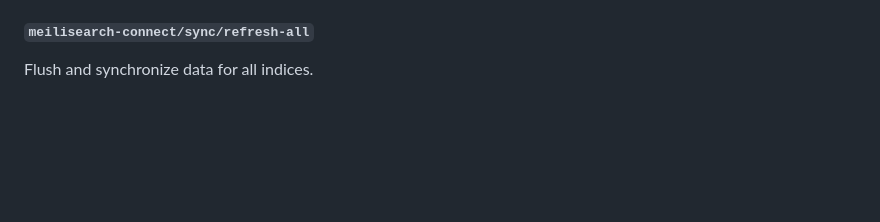
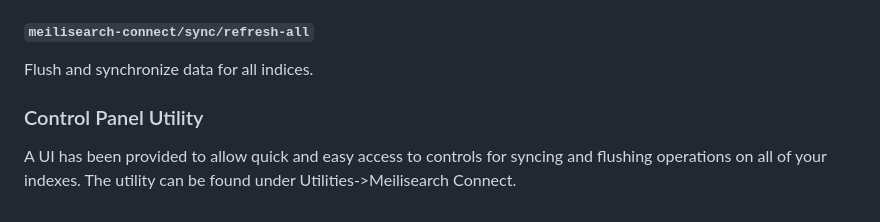
Before and after one commit to FosterCommerce/meilisearch-connect, a Markdown page: README.md, the part around the change. Drawn GitHub-style; blank space fills up the shorter version.

Commit message:
add mention of the control panel utility

```diff
--- a/README.md
+++ b/README.md
@@ -308,3 +308,8 @@ Flushes data for all indices.
 #### `meilisearch-connect/sync/refresh-all`
 
 Flush and synchronize data for all indices.
+
+
+### Control Panel Utility
+
+A UI has been provided to allow quick and easy access to controls for syncing and flushing operations on all of your indexes. The utility can be found under Utilities->Meilisearch Connect.
```
